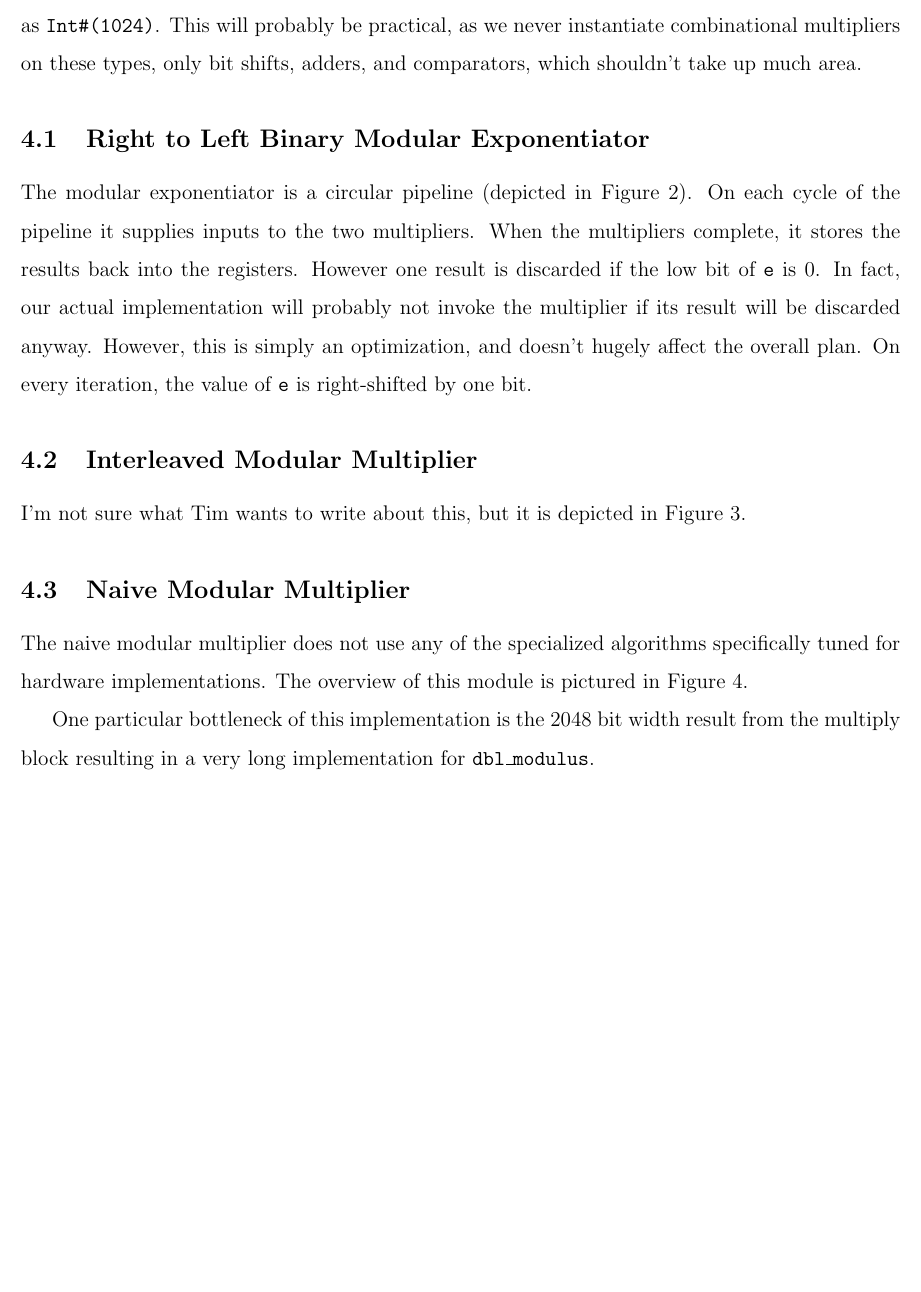
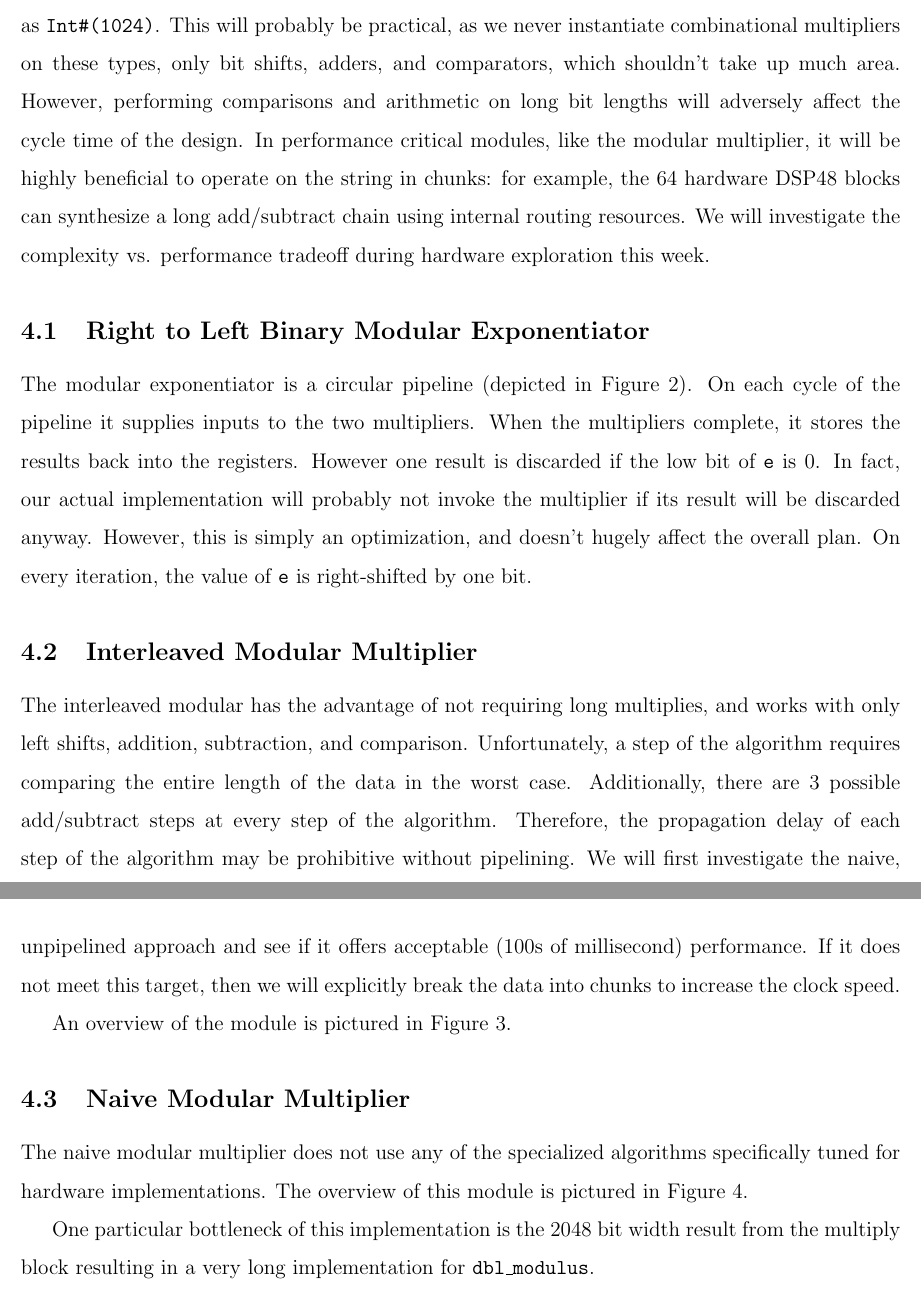
Before and after one commit to nforrester/6.375-rsa, a LaTeX document (reports/week2/report.tex): part of page 3 of 7 before the commit and two parts of pages 3 and 4 of 7 after it, the two joined at a grey line, cut so that both start at the same text, the shorter picture padded with empty space. Compiled offline with pdfLaTeX.

Commit message:
added paragraph on mod multiply, no pseudocode yet

```diff
--- a/reports/week2/report.tex
+++ b/reports/week2/report.tex
@@ -107,7 +106,12 @@ the modular multipliers and the modular exponentiator
 The current plan is that large integers of (for example) 1024 bits
 will be represented in Bluespec as {\tt Int\#(1024)}.
 This will probably be practical, as we never instantiate combinational multipliers on these types,
-only bit shifts, adders, and comparators, which shouldn't take up much area.
+only bit shifts, adders, and comparators, which shouldn't take up much area. However, performing
+comparisons and arithmetic on long bit lengths will adversely affect the cycle time of the design.
+In performance critical modules, like the modular multiplier, it will be highly beneficial
+to operate on the string in chunks: for example, the 64 hardware DSP48 blocks can synthesize
+a long add/subtract chain using internal routing resources. We will investigate the complexity vs. performance
+tradeoff during hardware exploration this week.
 
 \subsection{Right to Left Binary Modular Exponentiator}
 The modular exponentiator is a circular pipeline (depicted in Figure \ref{fig-expt}).
@@ -120,7 +124,16 @@ However, this is simply an optimization, and doesn't hugely affect the overall p
 On every iteration, the value of {\tt e} is right-shifted by one bit.
 
 \subsection{Interleaved Modular Multiplier}
-I'm not sure what Tim wants to write about this, but it is depicted in Figure \ref{fig-inter}.
+The interleaved modular has the advantage of not requiring long multiplies, and works with
+only left shifts, addition, subtraction, and comparison. Unfortunately, a step of the
+algorithm requires comparing the entire length of the data in the worst case. Additionally,
+there are 3 possible add/subtract steps at every step of the algorithm. Therefore, the propagation delay
+of each step of the algorithm may be prohibitive without pipelining. We will first investigate the
+naive, unpipelined approach and see if it offers acceptable (100s of millisecond) performance. If it
+does not meet this target, then we will explicitly break the data into chunks to increase
+the clock speed.
+
+An overview of the module is pictured in Figure \ref{fig-inter}.
 
 \subsection{Naive Modular Multiplier}
 The naive modular multiplier does not use any of the specialized algorithms
```
Also changed, not shown: reports/week2/report.tex (3 more changed lines).
